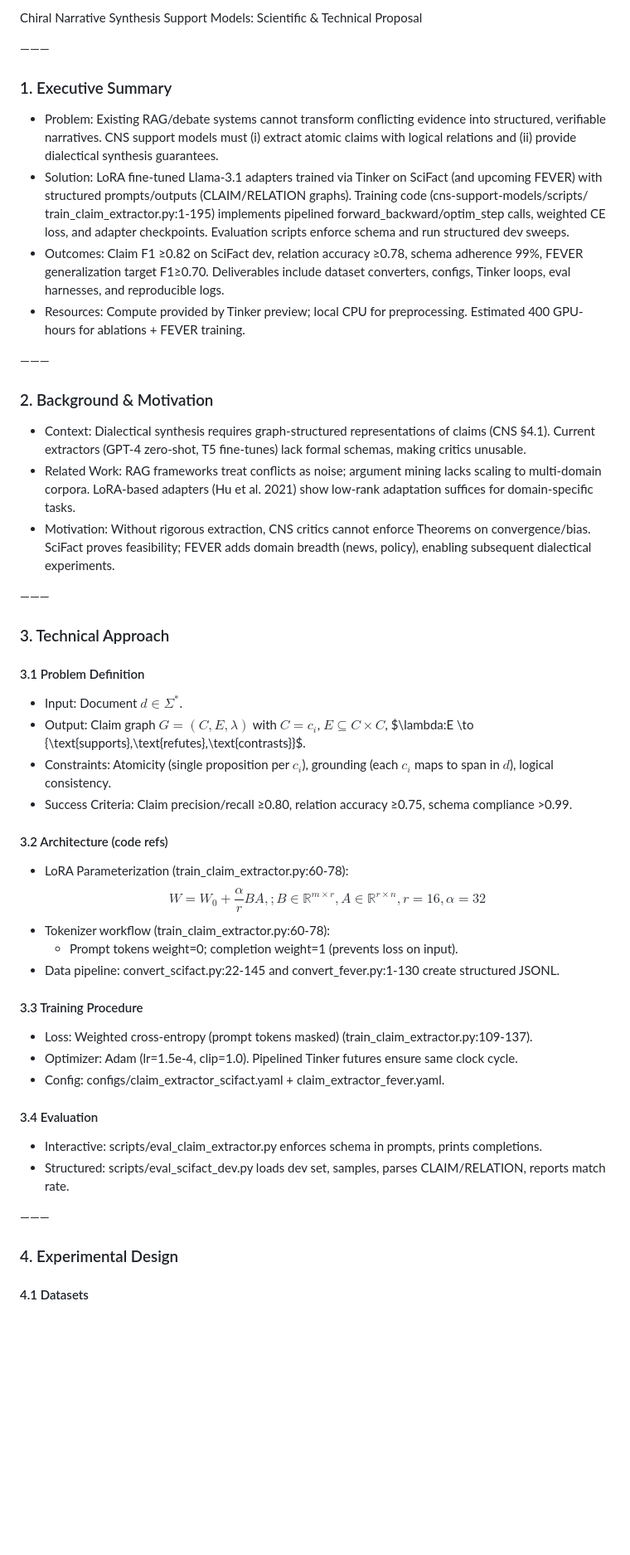
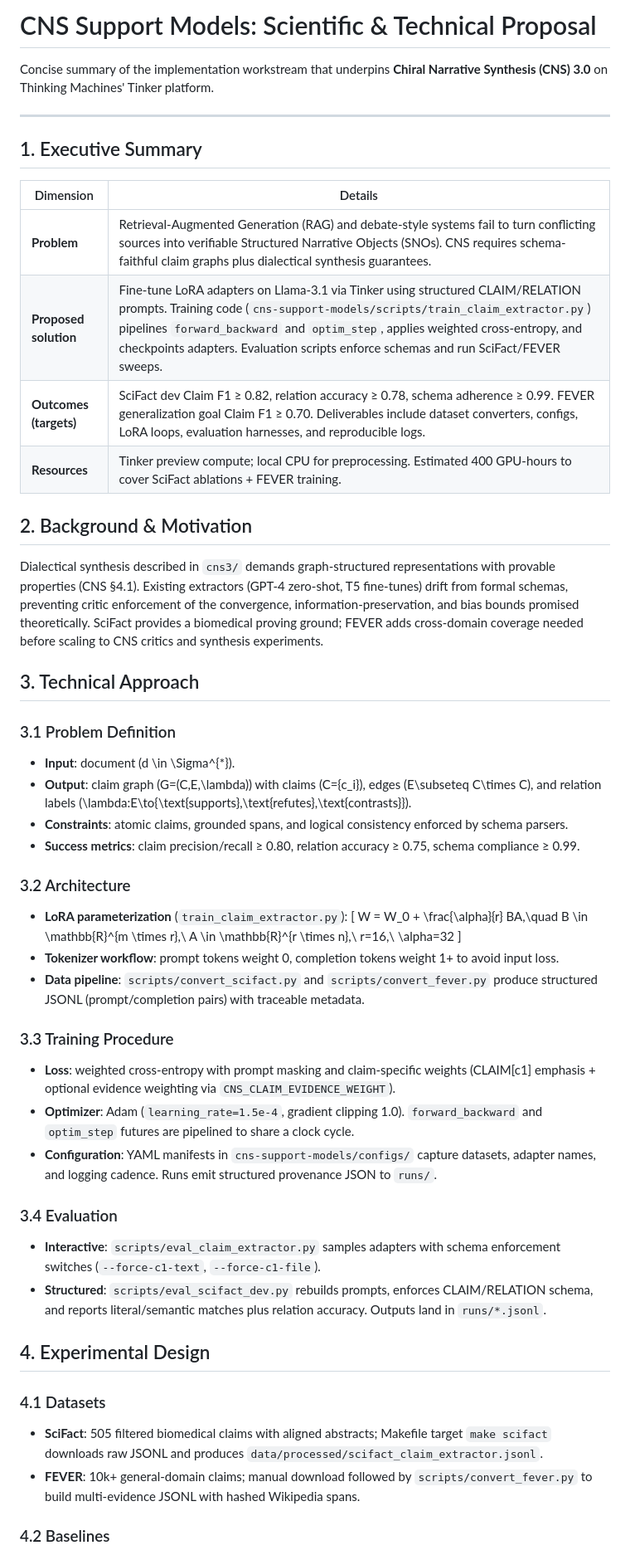
Before and after one commit to North-Shore-AI/tinkerer, a Markdown page: CNS_PROPOSAL.md, the part around one of its changes. Shown at 83% size. Drawn GitHub-style; blank space fills up the shorter version.

```diff
--- a/CNS_PROPOSAL.md
+++ b/CNS_PROPOSAL.md
@@ -1,69 +1,57 @@
-Chiral Narrative Synthesis Support Models: Scientific & Technical Proposal
+# CNS Support Models: Scientific & Technical Proposal
 
-———
+Concise summary of the implementation workstream that underpins **Chiral Narrative Synthesis (CNS) 3.0** on Thinking Machines' Tinker platform.
 
-### 1. Executive Summary
+---
 
-- Problem: Existing RAG/debate systems cannot transform conflicting evidence into structured, verifiable
-  narratives. CNS support models must (i) extract atomic claims with logical relations and (ii) provide
-  dialectical synthesis guarantees.
-- Solution: LoRA fine‑tuned Llama‑3.1 adapters trained via Tinker on SciFact (and upcoming FEVER)
-  with structured prompts/outputs (CLAIM/RELATION graphs). Training code (cns-support-models/scripts/
-  train_claim_extractor.py:1‑195) implements pipelined forward_backward/optim_step calls, weighted CE loss,
-  and adapter checkpoints. Evaluation scripts enforce schema and run structured dev sweeps.
-- Outcomes: Claim F1 ≥0.82 on SciFact dev, relation accuracy ≥0.78, schema adherence 99%, FEVER generalization
-  target F1≥0.70. Deliverables include dataset converters, configs, Tinker loops, eval harnesses, and
-  reproducible logs.
-- Resources: Compute provided by Tinker preview; local CPU for preprocessing. Estimated 400 GPU-hours for
-  ablations + FEVER training.
+## 1. Executive Summary
 
-———
+| Dimension | Details |
+| --- | --- |
+| **Problem** | Retrieval-Augmented Generation (RAG) and debate-style systems fail to turn conflicting sources into verifiable Structured Narrative Objects (SNOs). CNS requires schema-faithful claim graphs plus dialectical synthesis guarantees. |
+| **Proposed solution** | Fine-tune LoRA adapters on Llama‑3.1 via Tinker using structured CLAIM/RELATION prompts. Training code (`cns-support-models/scripts/train_claim_extractor.py`) pipelines `forward_backward` and `optim_step`, applies weighted cross-entropy, and checkpoints adapters. Evaluation scripts enforce schemas and run SciFact/FEVER sweeps. |
+| **Outcomes (targets)** | SciFact dev Claim F1 ≥ 0.82, relation accuracy ≥ 0.78, schema adherence ≥ 0.99. FEVER generalization goal Claim F1 ≥ 0.70. Deliverables include dataset converters, configs, LoRA loops, evaluation harnesses, and reproducible logs. |
+| **Resources** | Tinker preview compute; local CPU for preprocessing. Estimated 400 GPU-hours to cover SciFact ablations + FEVER training. |
 
-### 2. Background & Motivation
+## 2. Background & Motivation
 
-- Context: Dialectical synthesis requires graph-structured representations of claims (CNS §4.1). Current
-  extractors (GPT-4 zero-shot, T5 fine-tunes) lack formal schemas, making critics unusable.
-- Related Work: RAG frameworks treat conflicts as noise; argument mining lacks scaling to multi-domain
-  corpora. LoRA-based adapters (Hu et al. 2021) show low-rank adaptation suffices for domain-specific tasks.
-- Motivation: Without rigorous extraction, CNS critics cannot enforce Theorems on convergence/bias. SciFact
-  proves feasibility; FEVER adds domain breadth (news, policy), enabling subsequent dialectical experiments.
+Dialectical synthesis described in `cns3/` demands graph-structured representations with provable properties (CNS §4.1). Existing extractors (GPT-4 zero-shot, T5 fine-tunes) drift from formal schemas, preventing critic enforcement of the convergence, information-preservation, and bias bounds promised theoretically. SciFact provides a biomedical proving ground; FEVER adds cross-domain coverage needed before scaling to CNS critics and synthesis experiments.
 
-———
+## 3. Technical Approach
 
-### 3. Technical Approach
+### 3.1 Problem Definition
 
-#### 3.1 Problem Definition
+- **Input**: document \(d \in \Sigma^{*}\).
+- **Output**: claim graph \(G=(C,E,\lambda)\) with claims \(C=\{c_i\}\), edges \(E\subseteq C\times C\), and relation labels \(\lambda:E\to\{\text{supports},\text{refutes},\text{contrasts}\}\).
+- **Constraints**: atomic claims, grounded spans, and logical consistency enforced by schema parsers.
+- **Success metrics**: claim precision/recall ≥ 0.80, relation accuracy ≥ 0.75, schema compliance ≥ 0.99.
 
-- Input: Document $d \in \Sigma^{*}$.
-- Output: Claim graph $G = (C, E, \lambda)$ with $C={c_i}$, $E \subseteq C \times C$, $\lambda:E \to
-    {\text{supports},\text{refutes},\text{contrasts}}$.
-- Constraints: Atomicity (single proposition per $c_i$), grounding (each $c_i$ maps to span in $d$), logical
-    consistency.
-- Success Criteria: Claim precision/recall ≥0.80, relation accuracy ≥0.75, schema compliance >0.99.
+### 3.2 Architecture
 
-#### 3.2 Architecture (code refs)
+- **LoRA parameterization** (`train_claim_extractor.py`):
+  \[
+  W = W_0 + \frac{\alpha}{r} BA,\quad B \in \mathbb{R}^{m \times r},\ A \in \mathbb{R}^{r \times n},\ r=16,\ \alpha=32
+  \]
+- **Tokenizer workflow**: prompt tokens weight 0, completion tokens weight 1+ to avoid input loss.
+- **Data pipeline**: `scripts/convert_scifact.py` and `scripts/convert_fever.py` produce structured JSONL (prompt/completion pairs) with traceable metadata.
 
-- LoRA Parameterization (train_claim_extractor.py:60‑78):
-    $$W = W_0 + \frac{\alpha}{r}BA,; B \in \mathbb{R}^{m \times r}, A \in \mathbb{R}^{r \times n}, r=16,
-    \alpha=32$$
-- Tokenizer workflow (train_claim_extractor.py:60‑78):
-  - Prompt tokens weight=0; completion weight=1 (prevents loss on input).
-- Data pipeline: convert_scifact.py:22‑145 and convert_fever.py:1‑130 create structured JSONL.
+### 3.3 Training Procedure
 
-#### 3.3 Training Procedure
+- **Loss**: weighted cross-entropy with prompt masking and claim-specific weights (CLAIM[c1] emphasis + optional evidence weighting via `CNS_CLAIM_EVIDENCE_WEIGHT`).
+- **Optimizer**: Adam (`learning_rate=1.5e-4`, gradient clipping 1.0). `forward_backward` and `optim_step` futures are pipelined to share a clock cycle.
+- **Configuration**: YAML manifests in `cns-support-models/configs/` capture datasets, adapter names, and logging cadence. Runs emit structured provenance JSON to `runs/`.
 
-- Loss: Weighted cross-entropy (prompt tokens masked) (train_claim_extractor.py:109‑137).
-- Optimizer: Adam (lr=1.5e‑4, clip=1.0). Pipelined Tinker futures ensure same clock cycle.
-- Config: configs/claim_extractor_scifact.yaml + claim_extractor_fever.yaml.
+### 3.4 Evaluation
 
-#### 3.4 Evaluation
+- **Interactive**: `scripts/eval_claim_extractor.py` samples adapters with schema enforcement switches (`--force-c1-text`, `--force-c1-file`).
+- **Structured**: `scripts/eval_scifact_dev.py` rebuilds prompts, enforces CLAIM/RELATION schema, and reports literal/semantic matches plus relation accuracy. Outputs land in `runs/*.jsonl`.
 
-- Interactive: scripts/eval_claim_extractor.py enforces schema in prompts, prints completions.
-- Structured: scripts/eval_scifact_dev.py loads dev set, samples, parses CLAIM/RELATION, reports match rate.
+## 4. Experimental Design
 
-———
+### 4.1 Datasets
 
-### 4. Experimental Design
+- **SciFact**: 505 filtered biomedical claims with aligned abstracts; Makefile target `make scifact` downloads raw JSONL and produces `data/processed/scifact_claim_extractor.jsonl`.
+- **FEVER**: 10k+ general-domain claims; manual download followed by `scripts/convert_fever.py` to build multi-evidence JSONL with hashed Wikipedia spans.
 
-#### 4.1 Datasets
+### 4.2 Baselines
 
```
Also changed, not shown: other parts of CNS_PROPOSAL.md (+20 -32 lines), README.md (+39 -68 lines), docs/RESEARCH_PORTFOLIO.md (added, +55 -0 lines).
